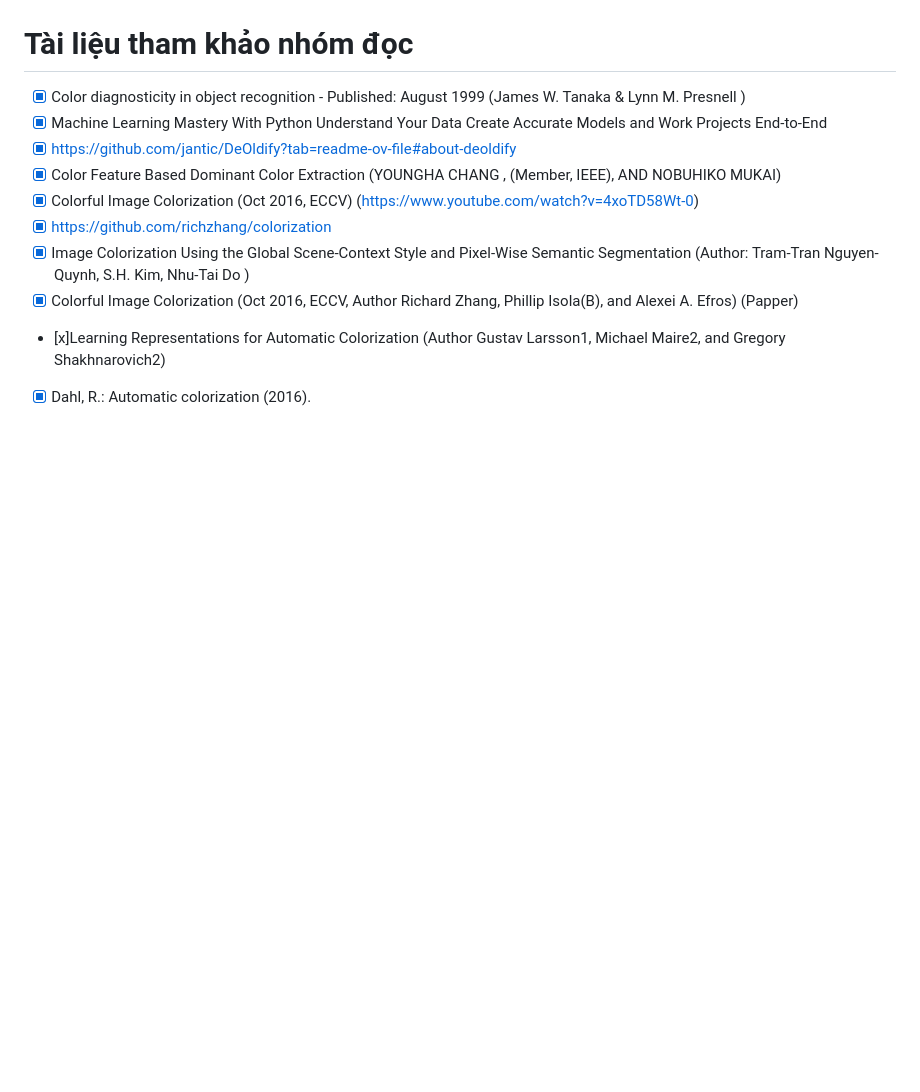
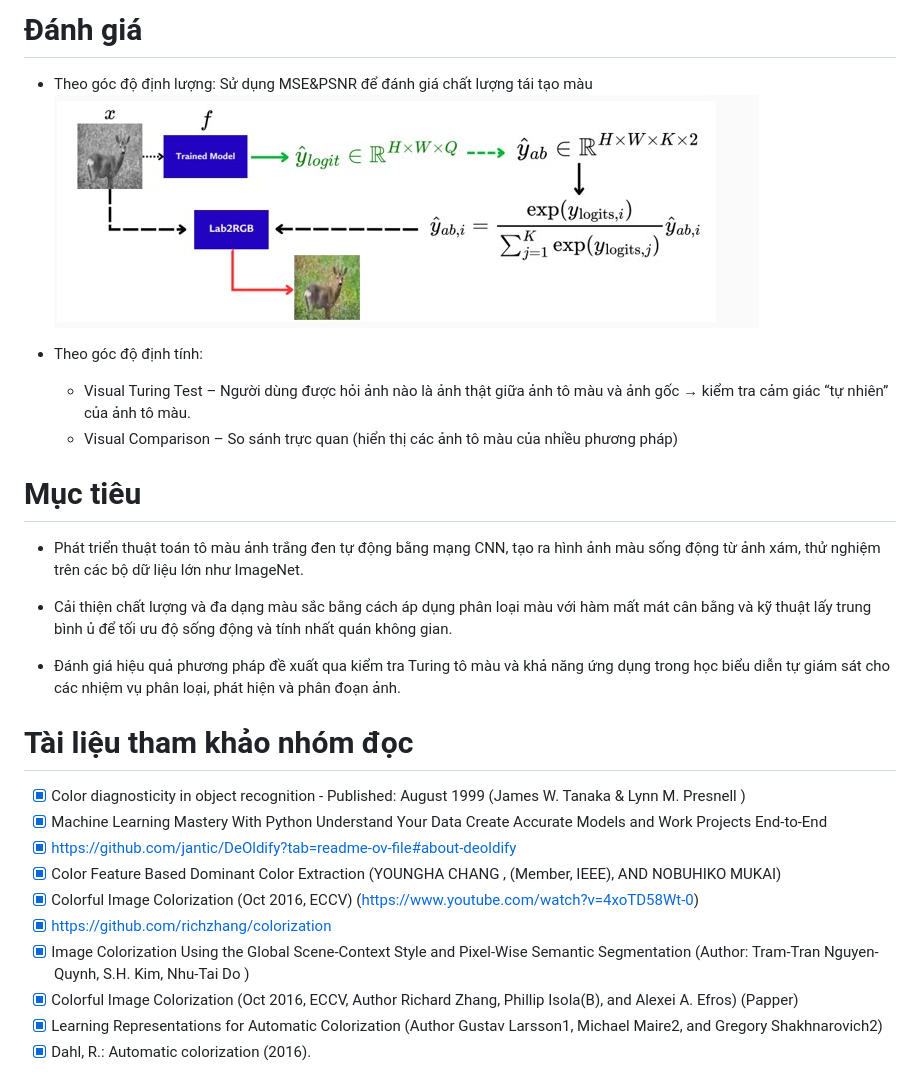
Before and after one commit to lekhanhhoang/influence-of-color, a Markdown page: README.md, the part around the change printed below. Drawn GitHub-style; blank space fills up the shorter version.

```diff
--- a/README.md
+++ b/README.md
@@ -11,5 +22,18 @@ Dự án này được lấy cảm hứng từ bài báo: [Colorful Image Colori
 
+# Đánh giá
+- Theo góc độ định lượng: Sử dụng MSE&PSNR để đánh giá chất lượng tái tạo màu
+![alt text](image/Classification-softmax.jpg)
 
+- Theo góc độ định tính:
+    + Visual Turing Test – Người dùng được hỏi ảnh nào là ảnh thật giữa ảnh tô màu và ảnh gốc → kiểm tra cảm giác “tự nhiên” của ảnh tô màu.
+    + Visual Comparison – So sánh trực quan (hiển thị các ảnh tô màu của nhiều phương pháp)
+
+# Mục tiêu
+ - Phát triển thuật toán tô màu ảnh trắng đen tự động bằng mạng CNN, tạo ra hình ảnh màu sống động từ ảnh xám, thử nghiệm trên các bộ dữ liệu lớn như ImageNet.
+
+ - Cải thiện chất lượng và đa dạng màu sắc bằng cách áp dụng phân loại màu với hàm mất mát cân bằng và kỹ thuật lấy trung bình ủ để tối ưu độ sống động và tính nhất quán không gian.
+
+ - Đánh giá hiệu quả phương pháp đề xuất qua kiểm tra Turing tô màu và khả năng ứng dụng trong học biểu diễn tự giám sát cho các nhiệm vụ phân loại, phát hiện và phân đoạn ảnh.
 
 # Tài liệu tham khảo nhóm đọc
 - [x] Color diagnosticity in object recognition - Published: August 1999 (James W. Tanaka & Lynn M. Presnell )
@@ -20,5 +44,5 @@ Dự án này được lấy cảm hứng từ bài báo: [Colorful Image Colori
 - [x] https://github.com/richzhang/colorization
 - [x] Image Colorization Using the Global Scene-Context Style and Pixel-Wise Semantic Segmentation (Author: Tram-Tran Nguyen-Quynh, S.H. Kim, Nhu-Tai Do )
 - [x] Colorful Image Colorization (Oct 2016, ECCV, Author Richard Zhang, Phillip Isola(B), and Alexei A. Efros) (Papper)
-- [x]Learning Representations for Automatic Colorization (Author Gustav Larsson1, Michael Maire2, and Gregory Shakhnarovich2)
+- [x] Learning Representations for Automatic Colorization (Author Gustav Larsson1, Michael Maire2, and Gregory Shakhnarovich2)
 - [x] Dahl, R.: Automatic colorization (2016).
```
Also changed, not shown: other parts of README.md (+11 -0 lines), image/MSE.jpg (added), image/result.png (added).
